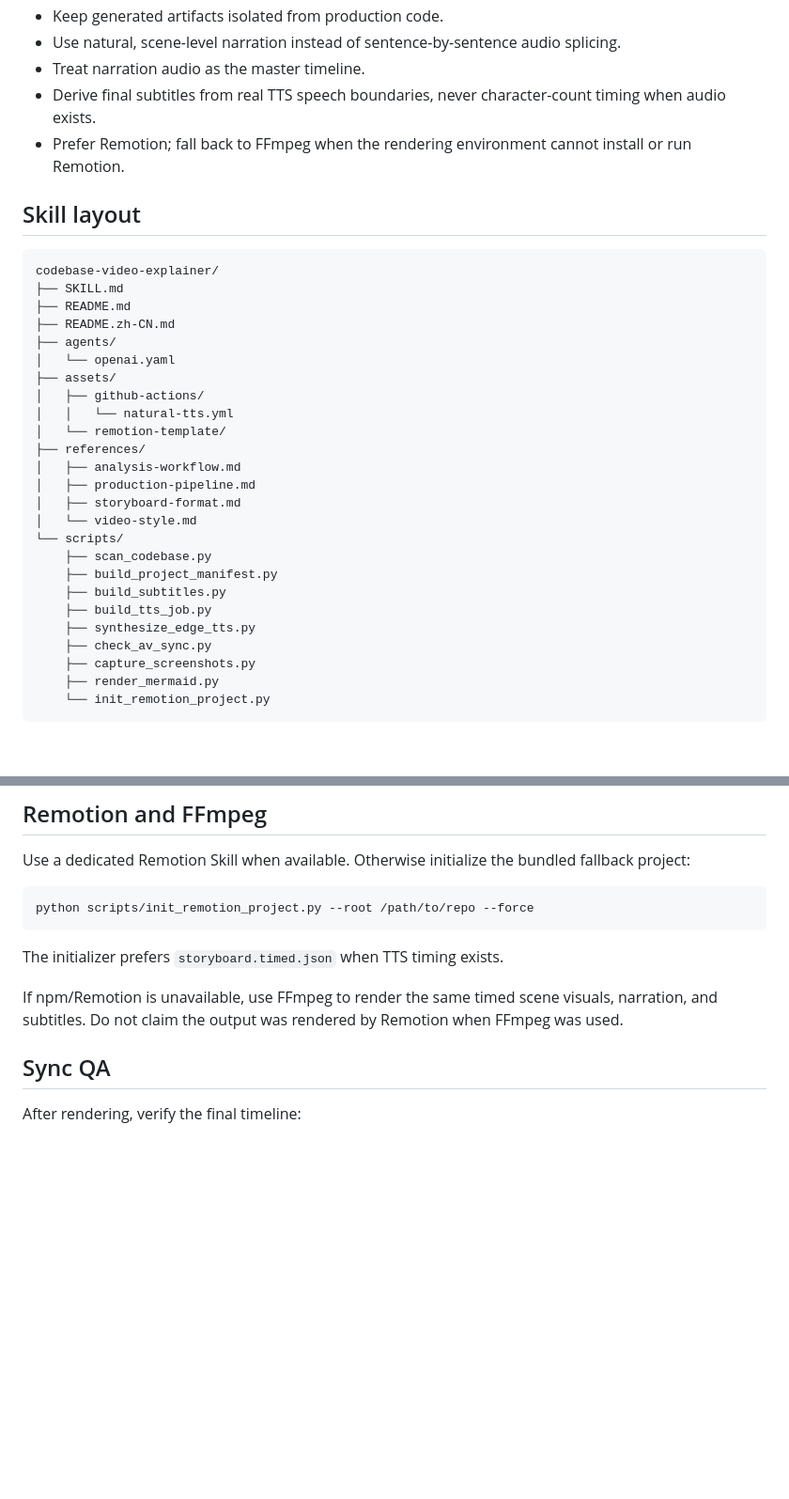
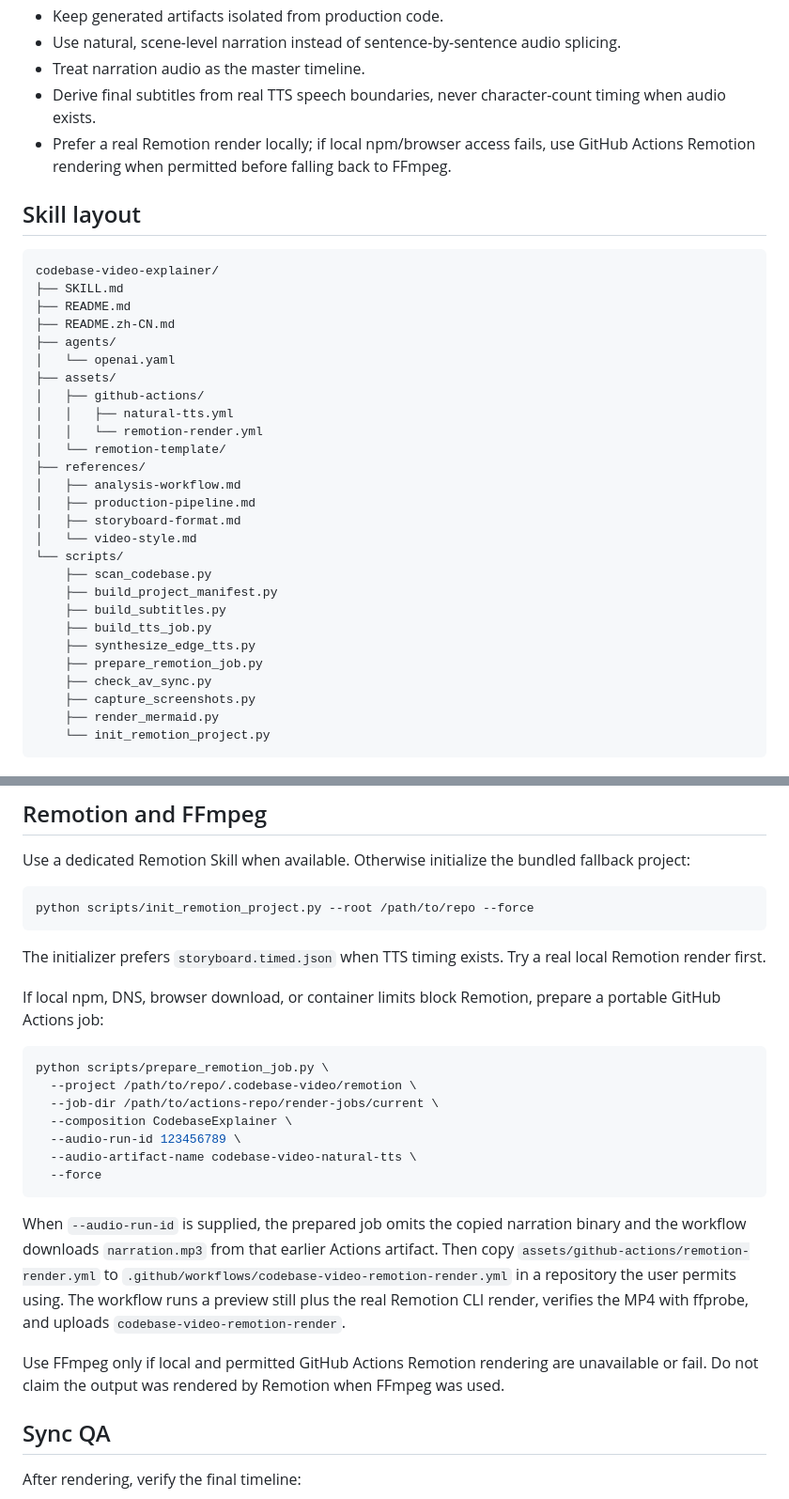
Before and after one commit to ythc/codebase-video-explainer, a Markdown page: README.md, 2 parts joined by grey strips. Shown at 94% size. Drawn GitHub-style; blank space fills up the shorter version.

Commit message:
docs: document GitHub Actions Remotion fallback

````diff
--- a/README.md
+++ b/README.md
@@ -39,7 +39,7 @@ Generated artifacts live under `.codebase-video/` in the target project:
 - Use natural, scene-level narration instead of sentence-by-sentence audio splicing.
 - Treat narration audio as the master timeline.
 - Derive final subtitles from real TTS speech boundaries, never character-count timing when audio exists.
-- Prefer Remotion; fall back to FFmpeg when the rendering environment cannot install or run Remotion.
+- Prefer a real Remotion render locally; if local npm/browser access fails, use GitHub Actions Remotion rendering when permitted before falling back to FFmpeg.
 
 ## Skill layout
 
@@ -52,7 +52,8 @@ codebase-video-explainer/
 │   └── openai.yaml
 ├── assets/
 │   ├── github-actions/
-│   │   └── natural-tts.yml
+│   │   ├── natural-tts.yml
+│   │   └── remotion-render.yml
 │   └── remotion-template/
 ├── references/
 │   ├── analysis-workflow.md
@@ -65,6 +66,7 @@ codebase-video-explainer/
     ├── build_subtitles.py
     ├── build_tts_job.py
     ├── synthesize_edge_tts.py
+    ├── prepare_remotion_job.py
     ├── check_av_sync.py
     ├── capture_screenshots.py
     ├── render_mermaid.py
@@ -113,9 +115,23 @@ Use a dedicated Remotion Skill when available. Otherwise initialize the bundled
 python scripts/init_remotion_project.py --root /path/to/repo --force
 ```
 
-The initializer prefers `storyboard.timed.json` when TTS timing exists.
+The initializer prefers `storyboard.timed.json` when TTS timing exists. Try a real local Remotion render first.
 
-If npm/Remotion is unavailable, use FFmpeg to render the same timed scene visuals, narration, and subtitles. Do not claim the output was rendered by Remotion when FFmpeg was used.
+If local npm, DNS, browser download, or container limits block Remotion, prepare a portable GitHub Actions job:
+
+```bash
+python scripts/prepare_remotion_job.py \
+  --project /path/to/repo/.codebase-video/remotion \
+  --job-dir /path/to/actions-repo/render-jobs/current \
+  --composition CodebaseExplainer \
+  --audio-run-id 123456789 \
+  --audio-artifact-name codebase-video-natural-tts \
+  --force
+```
+
+When `--audio-run-id` is supplied, the prepared job omits the copied narration binary and the workflow downloads `narration.mp3` from that earlier Actions artifact. Then copy `assets/github-actions/remotion-render.yml` to `.github/workflows/codebase-video-remotion-render.yml` in a repository the user permits using. The workflow runs a preview still plus the real Remotion CLI render, verifies the MP4 with ffprobe, and uploads `codebase-video-remotion-render`.
+
+Use FFmpeg only if local and permitted GitHub Actions Remotion rendering are unavailable or fail. Do not claim the output was rendered by Remotion when FFmpeg was used.
 
 ## Sync QA
 
````
Also changed, not shown: other parts of README.md (+1 -1 lines).
